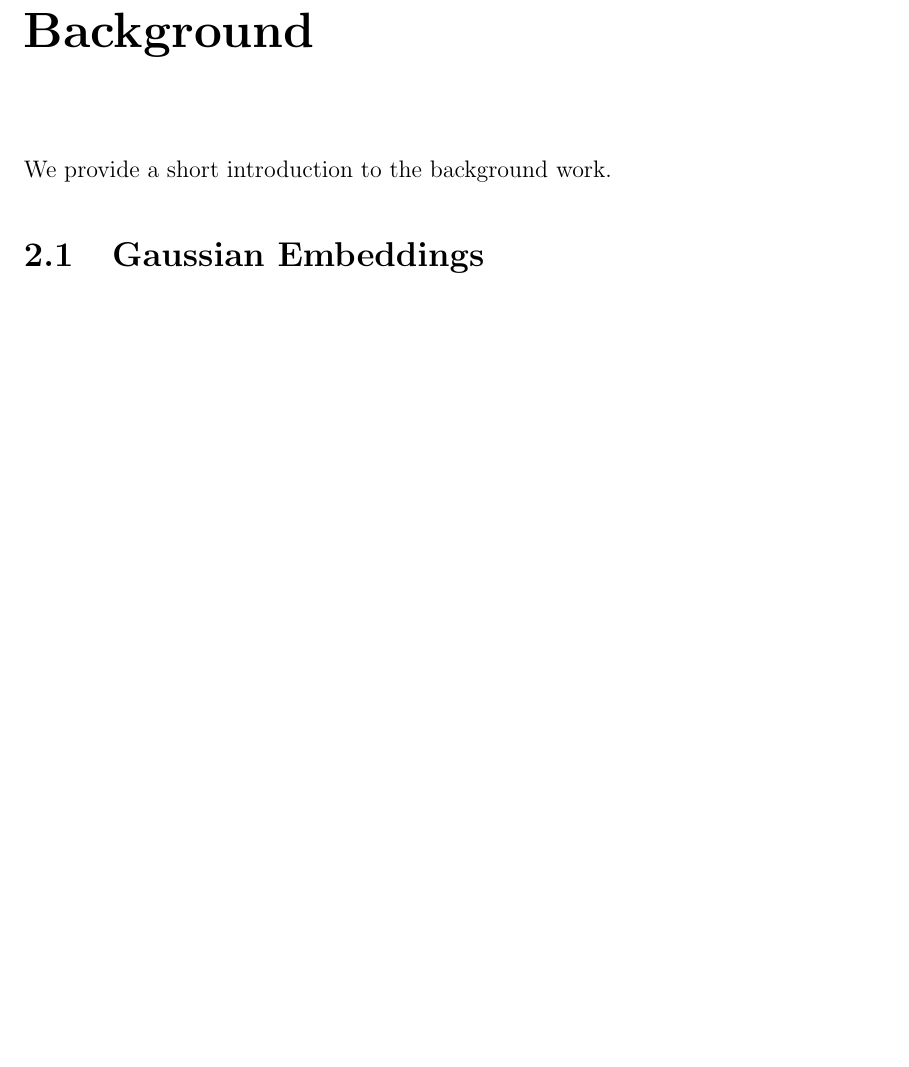
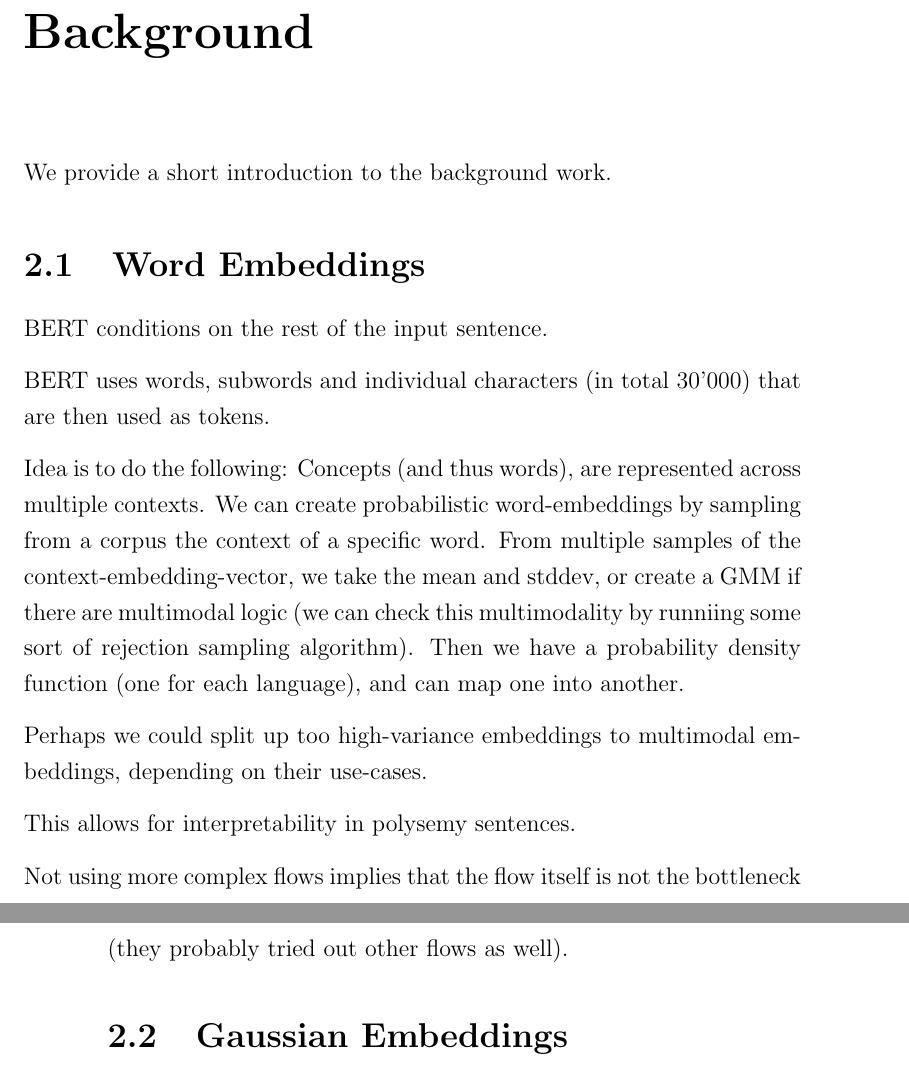
Before and after one commit to yenicelik/masterthesis, a LaTeX thesis (0_Documents/Thesis/dissertation.tex): part of page 18 of 58 before the commit and two parts of pages 18 and 19 of 58 after it, the two joined at a grey line, cut so that both start at the same text, the shorter picture padded with empty space. Compiled offline with pdfLaTeX.

Commit message:
Reading likely relevant papers

```diff
--- a/0_Documents/Thesis/dissertation.tex
+++ b/0_Documents/Thesis/dissertation.tex
@@ -110,6 +110,26 @@ We aim to investigate why this is the case, and would like to revise a method wh
 \chapter{Background}
 
 We provide a short introduction to the background work.
+
+\section{Word Embeddings}
+
+BERT conditions on the rest of the input sentence.
+
+BERT uses words, subwords and individual characters (in total 30'000) that are then used as tokens.
+
+Idea is to do the following:
+Concepts (and thus words), are represented across multiple contexts.
+We can create probabilistic word-embeddings by sampling from a corpus the context of a specific word.
+From multiple samples of the context-embedding-vector, we take the mean and stddev, or create a GMM if there are multimodal logic (we can check this multimodality by runniing some sort of rejection sampling algorithm).
+Then we have a probability density function (one for each language), and can map one into another.
+
+Perhaps we could split up too high-variance embeddings to multimodal embeddings, depending on their use-cases.
+
+This allows for interpretability in polysemy sentences.
+
+Not using more complex flows implies that the flow itself is not the bottleneck (they probably tried out other flows as well).
+
+
 
 
 \section{Gaussian Embeddings}
```
Also changed, not shown: 0_Documents/Thesis/dissertation.pdf, 0_Documents/Thesis/dissertation.tex (9 more changed lines), 3 other files.
